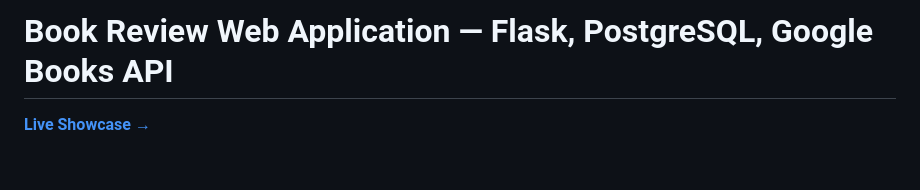
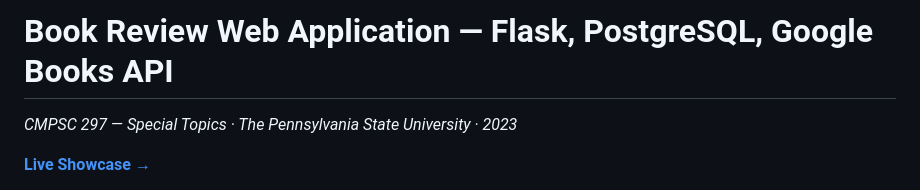
Before and after one commit to Halkhoori2000/Book-Review-Web-Application, a Markdown page: README.md, the part around the change. Drawn GitHub-style; blank space fills up the shorter version.

Commit message:
Add course info byline

```diff
--- a/README.md
+++ b/README.md
@@ -1,4 +1,6 @@
 # Book Review Web Application — Flask, PostgreSQL, Google Books API
+
+*CMPSC 297 — Special Topics · The Pennsylvania State University · 2023*
 
 **[Live Showcase →](https://halkhoori2000.github.io/Book-Review-Web-Application/)**
 
```
